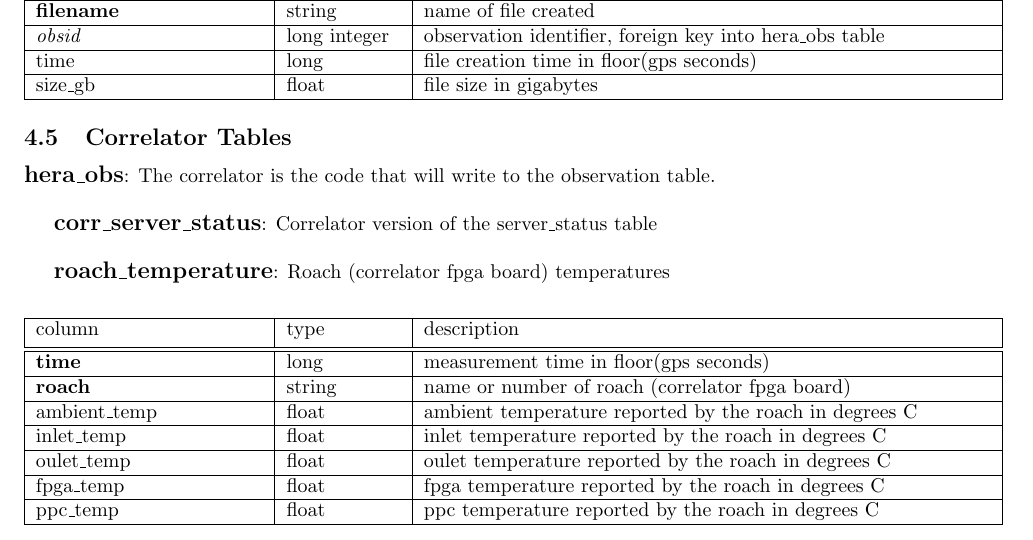
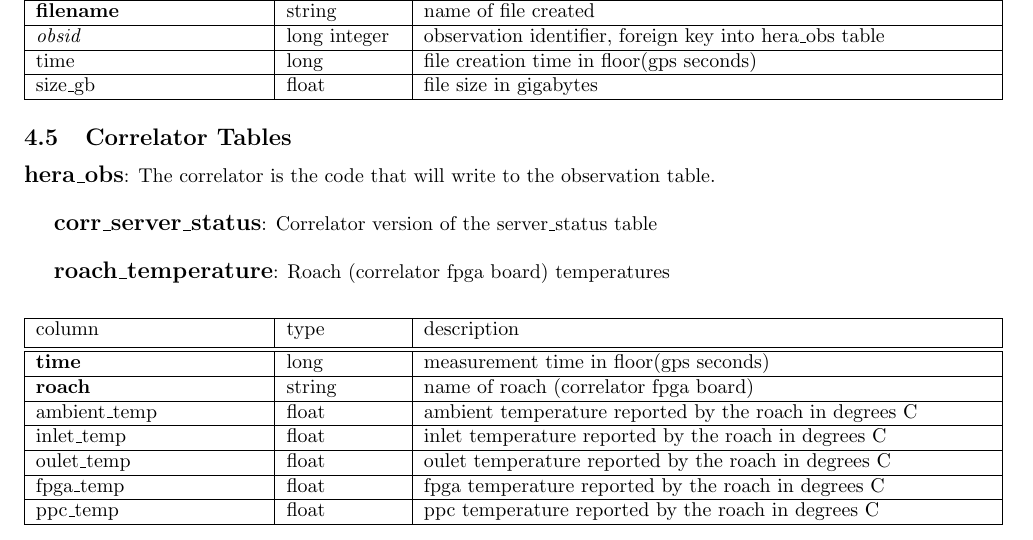
Before and after one commit to HERA-Team/hera_mc, a LaTeX document (Docs/mc_definition.tex): part of page 4 of 6, cut so that both start at the same text. Compiled offline with pdfLaTeX.

Commit message:
update docs and readme

```diff
--- a/Docs/mc_definition.tex
+++ b/Docs/mc_definition.tex
@@ -229,7 +229,7 @@ size\_gb & float & file size in gigabytes \\ \hline
 \hline
  column & type & description \\ [0.5ex]  \hline\hline
 \textbf{time} & long & measurement time in floor(gps seconds)\\ \hline
-\textbf{roach} & string & name or number of roach (correlator fpga board) \\ \hline
+\textbf{roach} & string & name of roach (correlator fpga board) \\ \hline
 ambient\_temp & float & ambient temperature reported by the roach in degrees C \\\hline
 inlet\_temp & float & inlet temperature reported by the roach in degrees C \\\hline
 oulet\_temp & float & oulet temperature reported by the roach in degrees C \\\hline
```
Also changed, not shown: README.md.
